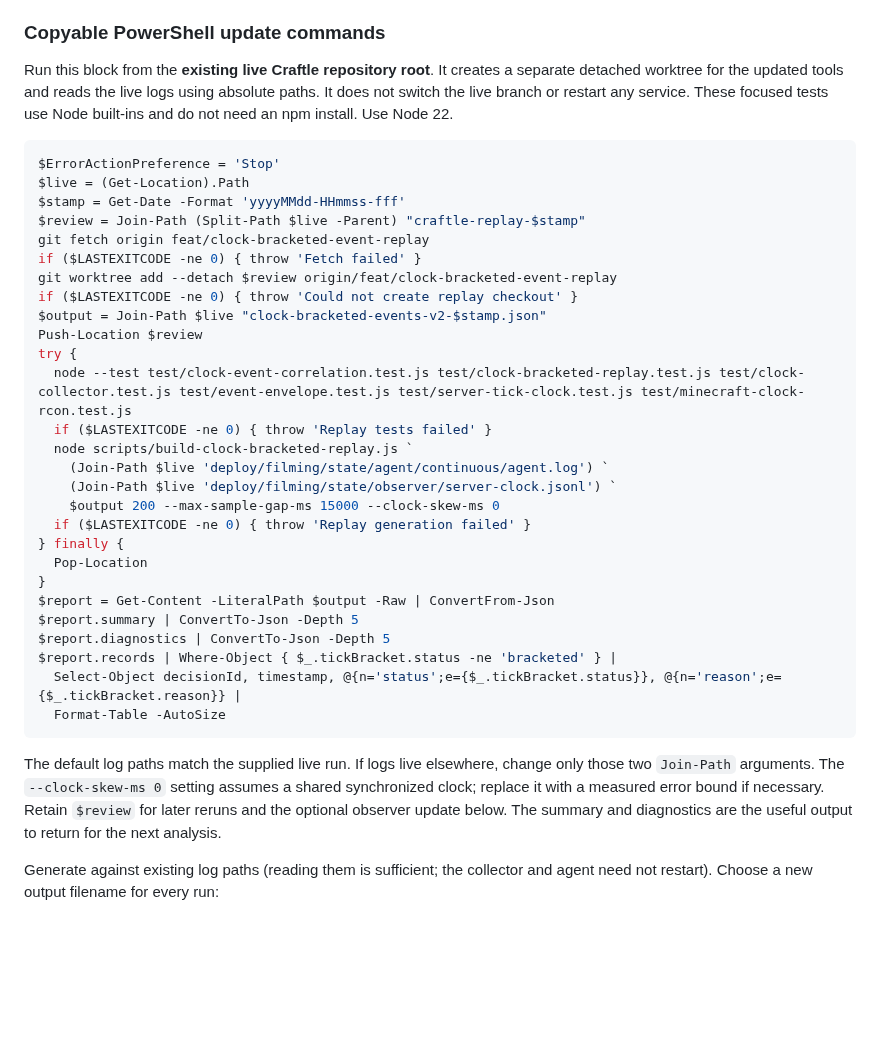
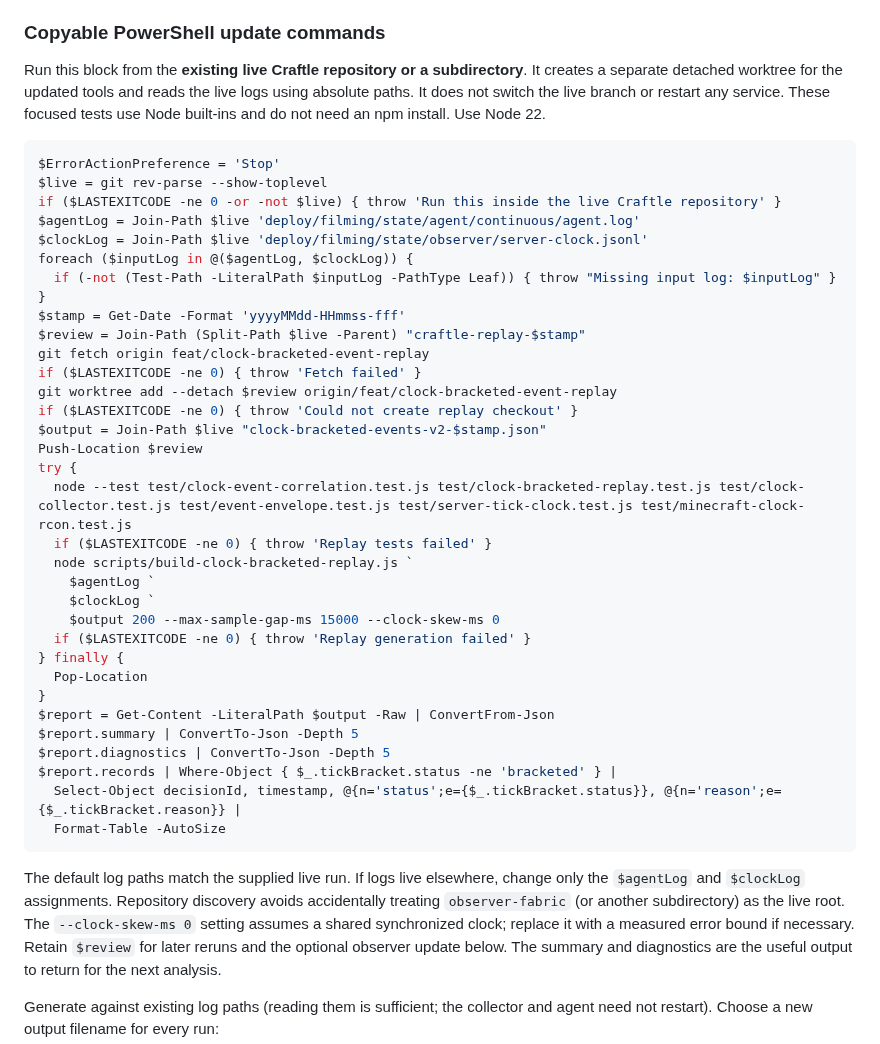
Before and after one commit to dylandlr/craftle, a Markdown page: docs/clock-bracketed-event-replay.md, the part around the change. GitHub-like rendering; blank space fills up the shorter version.

Commit message:
Resolve live repository root before building replay paths

````diff
--- a/docs/clock-bracketed-event-replay.md
+++ b/docs/clock-bracketed-event-replay.md
@@ -115,14 +115,20 @@ deployment commands themselves have not been executed here.
 
 ### Copyable PowerShell update commands
 
-Run this block from the **existing live Craftle repository root**. It creates a
+Run this block from the **existing live Craftle repository or a subdirectory**. It creates a
 separate detached worktree for the updated tools and reads the live logs using
 absolute paths. It does not switch the live branch or restart any service. These
 focused tests use Node built-ins and do not need an npm install. Use Node 22.
 
 ```powershell
 $ErrorActionPreference = 'Stop'
-$live = (Get-Location).Path
+$live = git rev-parse --show-toplevel
+if ($LASTEXITCODE -ne 0 -or -not $live) { throw 'Run this inside the live Craftle repository' }
+$agentLog = Join-Path $live 'deploy/filming/state/agent/continuous/agent.log'
+$clockLog = Join-Path $live 'deploy/filming/state/observer/server-clock.jsonl'
+foreach ($inputLog in @($agentLog, $clockLog)) {
+  if (-not (Test-Path -LiteralPath $inputLog -PathType Leaf)) { throw "Missing input log: $inputLog" }
+}
 $stamp = Get-Date -Format 'yyyyMMdd-HHmmss-fff'
 $review = Join-Path (Split-Path $live -Parent) "craftle-replay-$stamp"
 git fetch origin feat/clock-bracketed-event-replay
@@ -135,8 +141,8 @@ try {
   node --test test/clock-event-correlation.test.js test/clock-bracketed-replay.test.js test/clock-collector.test.js test/event-envelope.test.js test/server-tick-clock.test.js test/minecraft-clock-rcon.test.js
   if ($LASTEXITCODE -ne 0) { throw 'Replay tests failed' }
   node scripts/build-clock-bracketed-replay.js `
-    (Join-Path $live 'deploy/filming/state/agent/continuous/agent.log') `
-    (Join-Path $live 'deploy/filming/state/observer/server-clock.jsonl') `
+    $agentLog `
+    $clockLog `
     $output 200 --max-sample-gap-ms 15000 --clock-skew-ms 0
   if ($LASTEXITCODE -ne 0) { throw 'Replay generation failed' }
 } finally {
@@ -151,7 +157,9 @@ $report.records | Where-Object { $_.tickBracket.status -ne 'bracketed' } |
 ```
 
 The default log paths match the supplied live run. If logs live elsewhere, change
-only those two `Join-Path` arguments. The `--clock-skew-ms 0` setting assumes a
+only the `$agentLog` and `$clockLog` assignments. Repository discovery avoids
+accidentally treating `observer-fabric` (or another subdirectory) as the live root.
+The `--clock-skew-ms 0` setting assumes a
 shared synchronized clock; replace it with a measured error bound if necessary.
 Retain `$review` for later reruns and the optional observer update below. The
 summary and diagnostics are the useful output to return for the next analysis.
````
